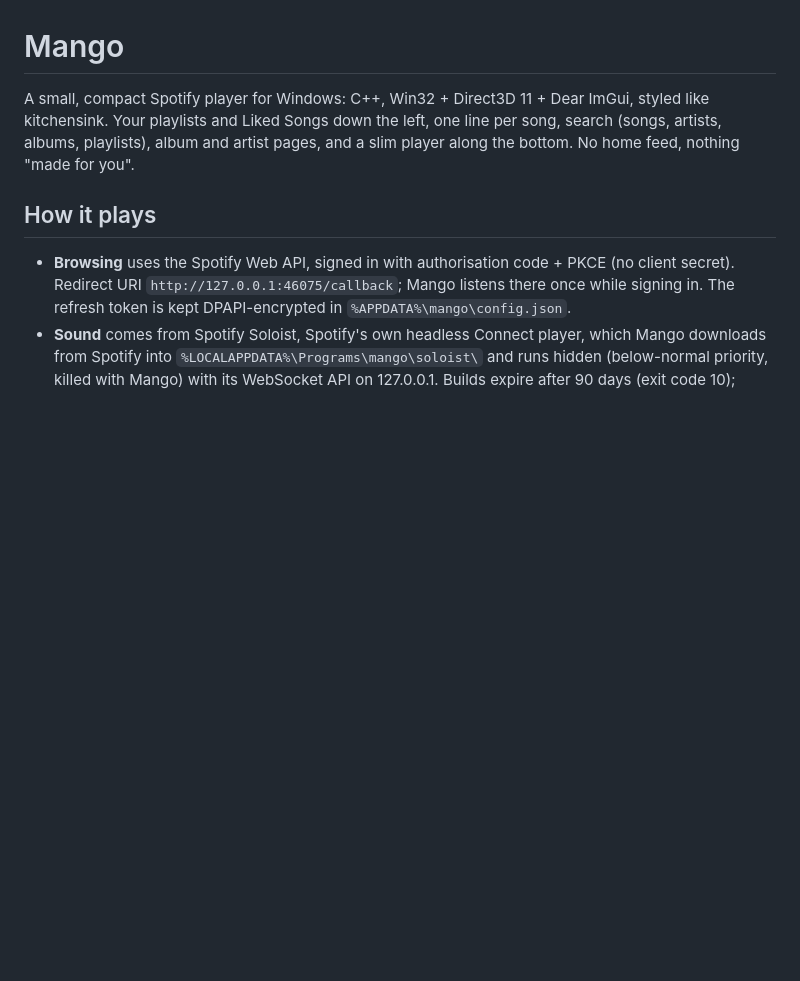
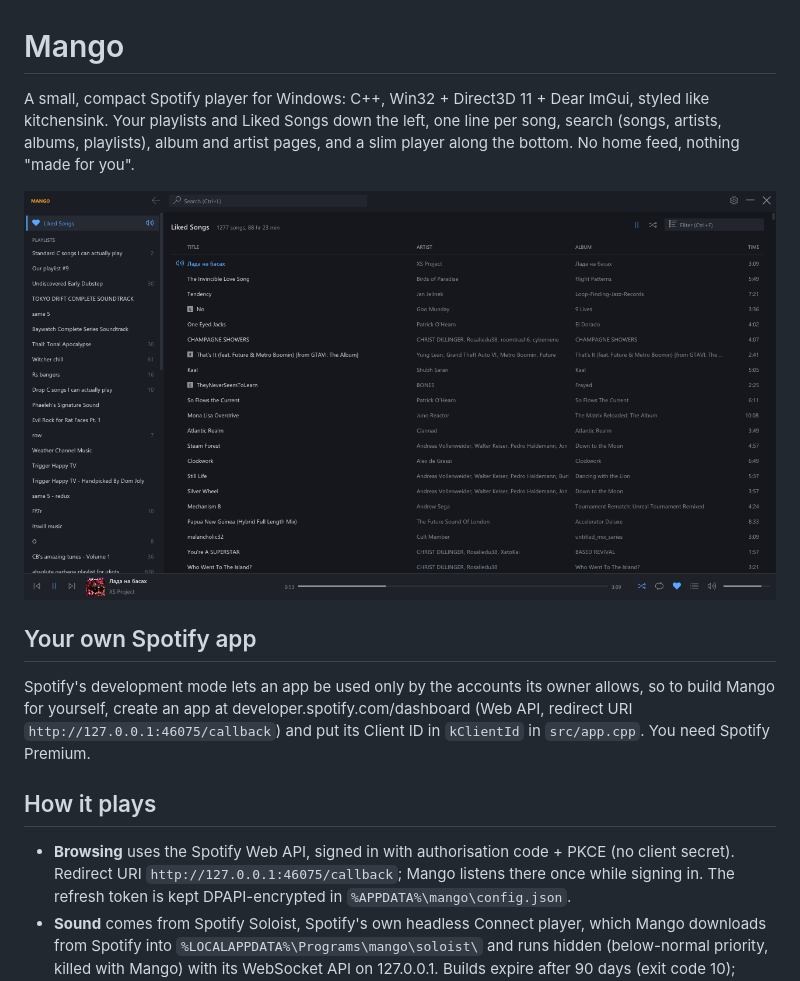
Before and after one commit to seventy-two/mango, a Markdown page: README.md, the part around the change. Drawn GitHub-style; pictures changed too: docs/screenshot.png (added); blank space fills up the shorter version.

Commit message:
README: screenshot, and building with your own Spotify app
Co-Authored-By: Claude Opus 5.5 <noreply@anthropic.com>
Claude-Session: https://claude.ai/code/session_01NN6qMcy976M3jKJbUcb1B7

```diff
--- a/README.md
+++ b/README.md
@@ -5,6 +5,16 @@ ImGui, styled like kitchensink. Your playlists and Liked Songs down the
 left, one line per song, search (songs, artists, albums, playlists), album
 and artist pages, and a slim player along the bottom. No home feed, nothing
 "made for you".
+
+![Mango showing Liked Songs](docs/screenshot.png)
+
+## Your own Spotify app
+
+Spotify's development mode lets an app be used only by the accounts its
+owner allows, so to build Mango for yourself, create an app at
+developer.spotify.com/dashboard (Web API, redirect URI
+`http://127.0.0.1:46075/callback`) and put its Client ID in `kClientId` in
+`src/app.cpp`. You need Spotify Premium.
 
 ## How it plays
 
```
Also changed, not shown: 1 other file.
